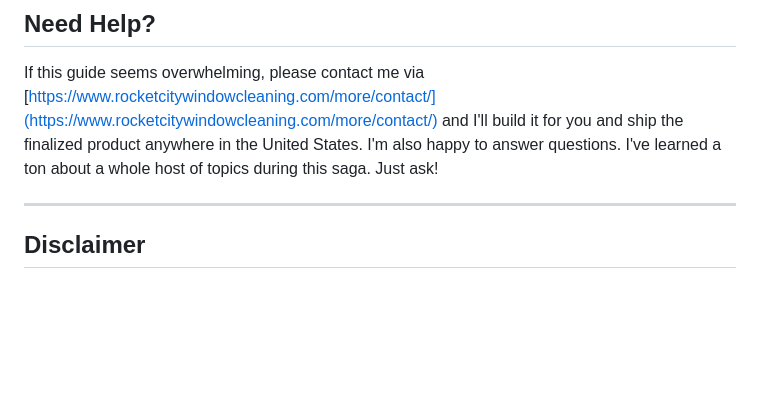
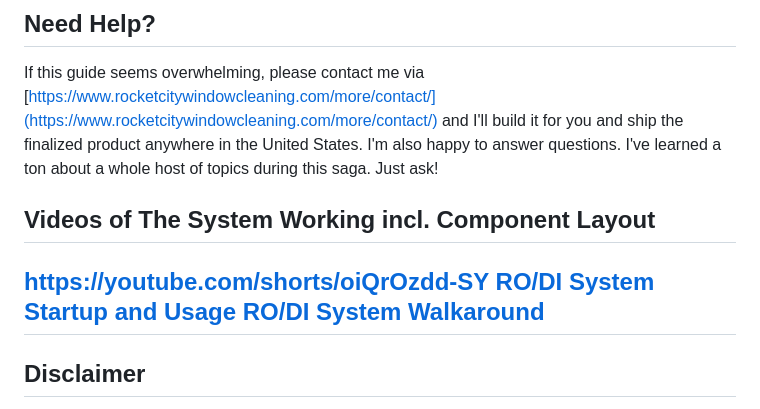
Before and after one commit to taylorsatula/rodi_system_buildguide, a Markdown page: README.md, the part around the change. Rendered like a GitHub page; blank space fills up the shorter version.

Commit message:
Added links to youtube in guide
Interestingly people can't see the videos in the repo so I just uploaded it to my Youtube channel

```diff
--- a/README.md
+++ b/README.md
@@ -271,6 +271,10 @@ Good luck!
 
 If this guide seems overwhelming, please contact me via [https://www.rocketcitywindowcleaning.com/more/contact/](https://www.rocketcitywindowcleaning.com/more/contact/) and I'll build it for you and ship the finalized product anywhere in the United States. I'm also happy to answer questions. I've learned a ton about a whole host of topics during this saga. Just ask!
 
+## Videos of The System Working incl. Component Layout
+https://youtube.com/shorts/oiQrOzdd-SY
+[RO/DI System Startup and Usage](https://youtube.com/shorts/e-OTSs5JJDI)
+[RO/DI System Walkaround](https://youtube.com/shorts/oiQrOzdd-SY)
 ---
 
 ## Disclaimer
```
